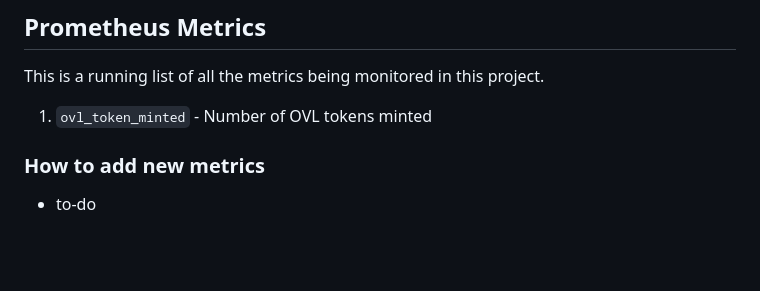
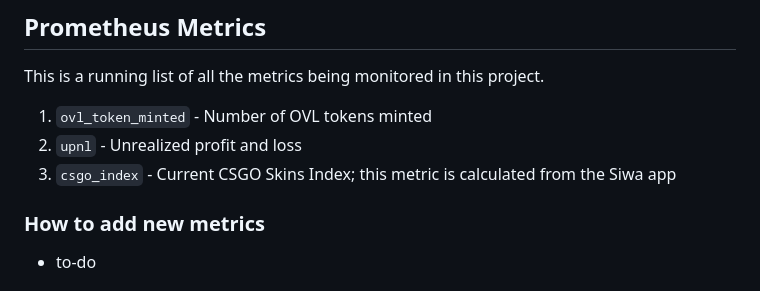
Before and after one commit to overlay-market/ChainMonitoring, a Markdown page: README.md, the part around the change. Drawn GitHub-style; blank space fills up the shorter version.

Commit message:
Update prometheus metrics in readme

```diff
--- a/README.md
+++ b/README.md
@@ -13,6 +13,8 @@ to-do
 ## Prometheus Metrics
 This is a running list of all the metrics being monitored in this project.
 1. `ovl_token_minted` - Number of OVL tokens minted
+2. `upnl` - Unrealized profit and loss
+3. `csgo_index` - Current CSGO Skins Index; this metric is calculated from the Siwa app
 
 ### How to add new metrics
 - to-do
```
